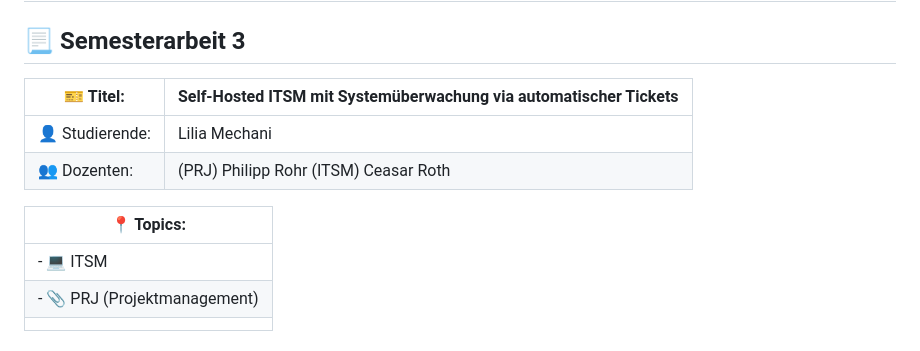
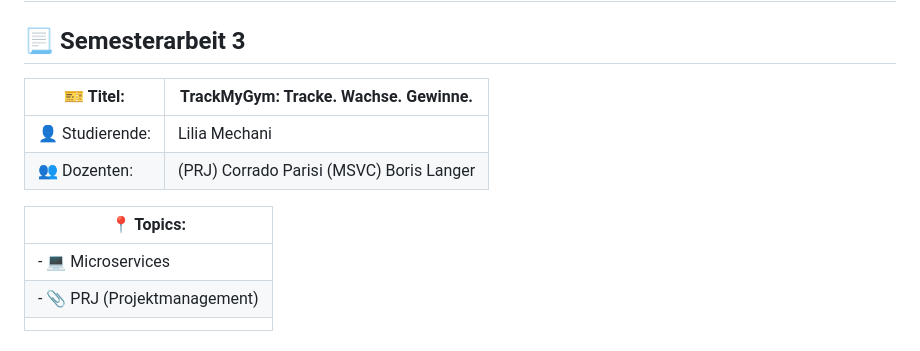
Before and after one commit to gitlilia-tbz/ICTNE24_Semesterarbeit3_L.M, a Markdown page: README.md, the part around the change. Drawn GitHub-style.

```diff
--- a/README.md
+++ b/README.md
@@ -4,14 +4,14 @@ Semesterarbeit 3
 ## :page_with_curl: Semesterarbeit 3
 
 
-| :ticket: Titel:                   | Self-Hosted ITSM mit Systemüberwachung via automatischer Tickets |
+| :ticket: Titel:                   | TrackMyGym: Tracke. Wachse. Gewinne.  |
 | --------------------------------- | ---------------------------------------------------------------- |
 | :bust_in_silhouette: Studierende: | Lilia Mechani                                                    |
-| :busts_in_silhouette: Dozenten:   | (PRJ) Philipp Rohr (ITSM) Ceasar Roth                            |
+| :busts_in_silhouette: Dozenten:   | (PRJ) Corrado Parisi (MSVC) Boris Langer                        |
 
 | :round_pushpin: Topics:               |
 | ------------------------------------- |
-| -  :computer: ITSM                    |
+| -  :computer: Microservices                    |
 | - :paperclip: PRJ (Projektmanagement) |
 |                                       |
 
```
